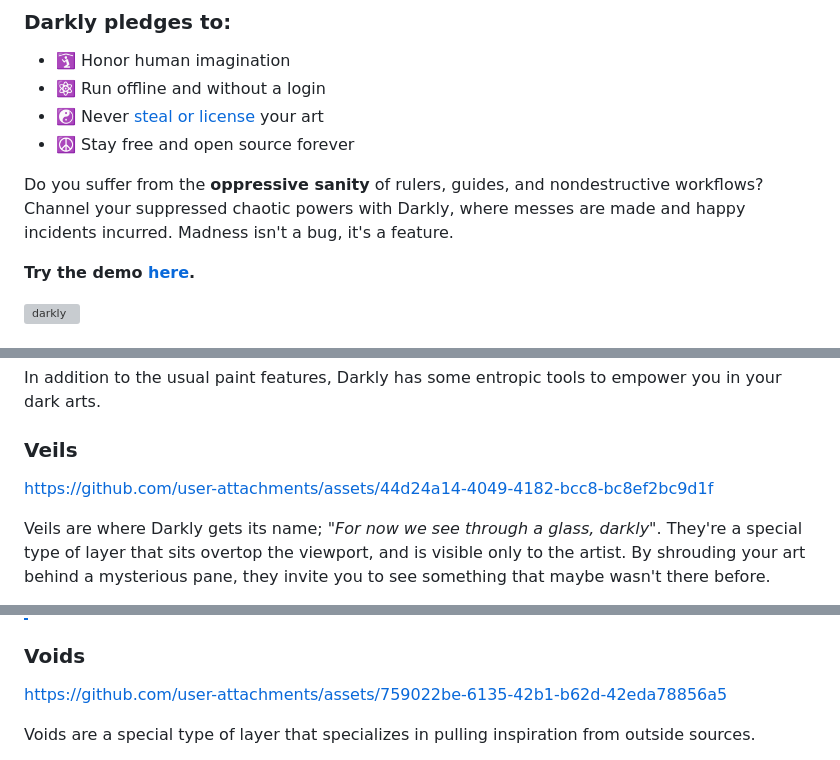
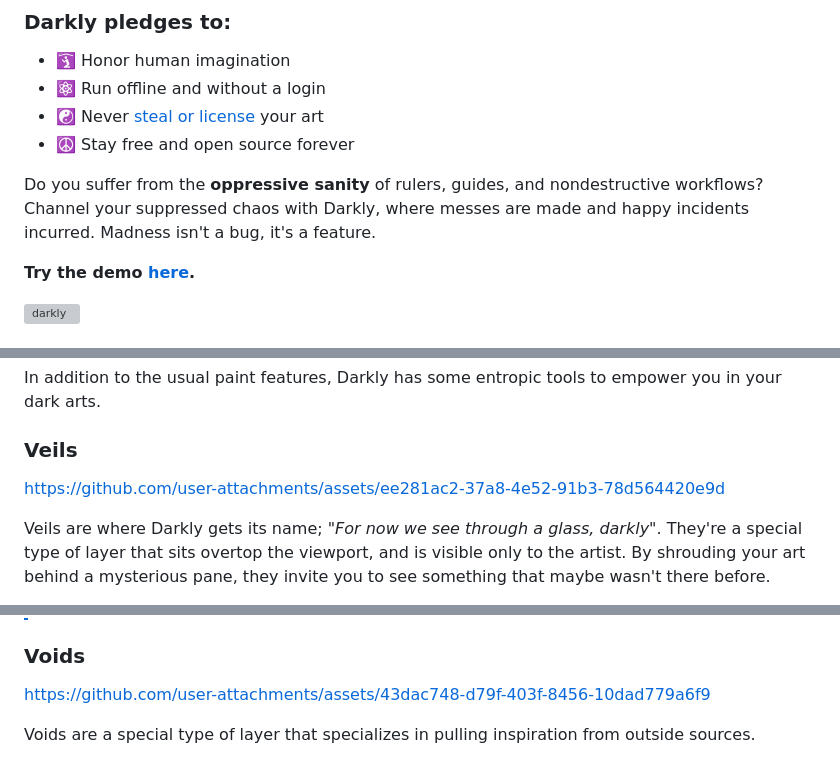
Before and after one commit to darkly-art/darkly, a Markdown page: README.md, 3 parts joined by grey strips. Drawn GitHub-style; grey boxes are pictures that could not be loaded.

```diff
--- a/README.md
+++ b/README.md
@@ -23,7 +23,7 @@
 - ☯️ Never [steal or license](https://x.com/SamSantala/status/1798292952219091042) your art
 - ☮️ Stay free and open source forever
 
-Do you suffer from the **oppressive sanity** of rulers, guides, and nondestructive workflows? Channel your suppressed chaotic powers with Darkly, where messes are made and happy incidents incurred. Madness isn't a bug, it's a feature.
+Do you suffer from the **oppressive sanity** of rulers, guides, and nondestructive workflows? Channel your suppressed chaos with Darkly, where messes are made and happy incidents incurred. Madness isn't a bug, it's a feature.
 
 **Try the demo [here](https://demo.darkly.art).**
 
@@ -39,7 +39,7 @@ In addition to the usual paint features, Darkly has some entropic tools to empow
 
 ### Veils
 
-https://github.com/user-attachments/assets/44d24a14-4049-4182-bcc8-bc8ef2bc9d1f
+https://github.com/user-attachments/assets/ee281ac2-37a8-4e52-91b3-78d564420e9d
 
 Veils are where Darkly gets its name; *"For now we see through a glass, darkly"*. They're a special type of layer that sits overtop the viewport, and is visible only to the artist. By shrouding your art behind a mysterious pane, they invite you to see something that maybe wasn't there before.
 
@@ -54,7 +54,7 @@ Veils have practical uses too:
 
 ### Voids
 
-https://github.com/user-attachments/assets/759022be-6135-42b1-b62d-42eda78856a5
+https://github.com/user-attachments/assets/43dac748-d79f-403f-8456-10dad779a6f9
 
 Voids are a special type of layer that specializes in pulling inspiration from outside sources.
 
```
